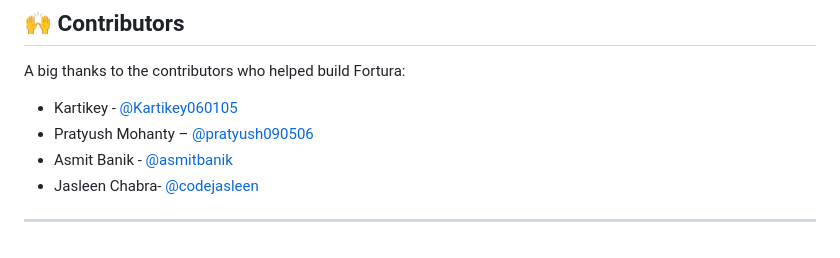
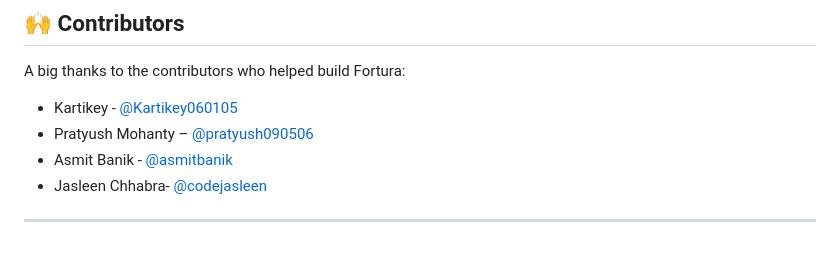
Before and after one commit to pratyush090506/fortura_ver1, a Markdown page: README.md, the part around the change. Drawn GitHub-style.

```diff
--- a/README.md
+++ b/README.md
@@ -127,6 +127,6 @@ A big thanks to the contributors who helped build Fortura:
 -   Kartikey - [@Kartikey060105](https://github.com/Kartikey060105)
 -   Pratyush Mohanty – [@pratyush090506](https://github.com/pratyush090506)
 -   Asmit Banik - [@asmitbanik](https://github.com/asmitbanik)
--   Jasleen Chabra- [@codejasleen](https://github.com/codejasleen)
+-   Jasleen Chhabra- [@codejasleen](https://github.com/codejasleen)
 
 ---
```
